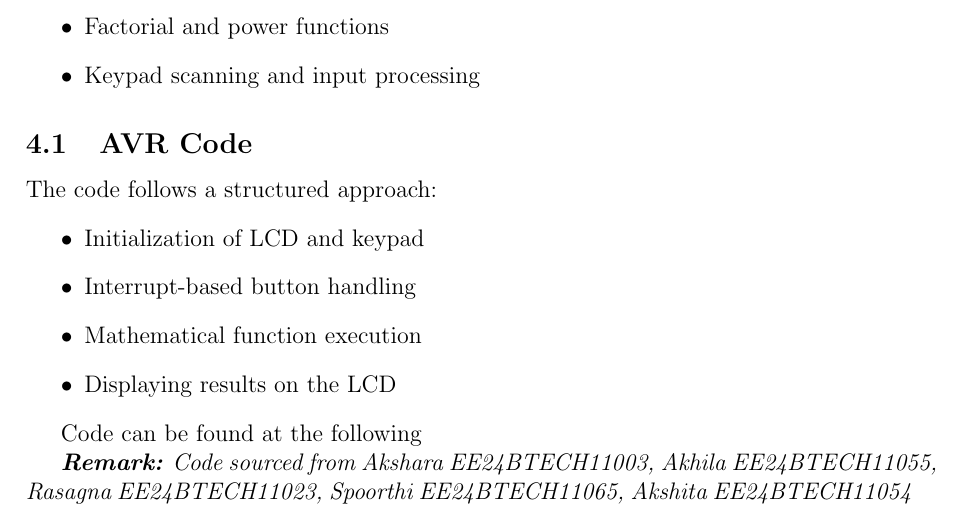
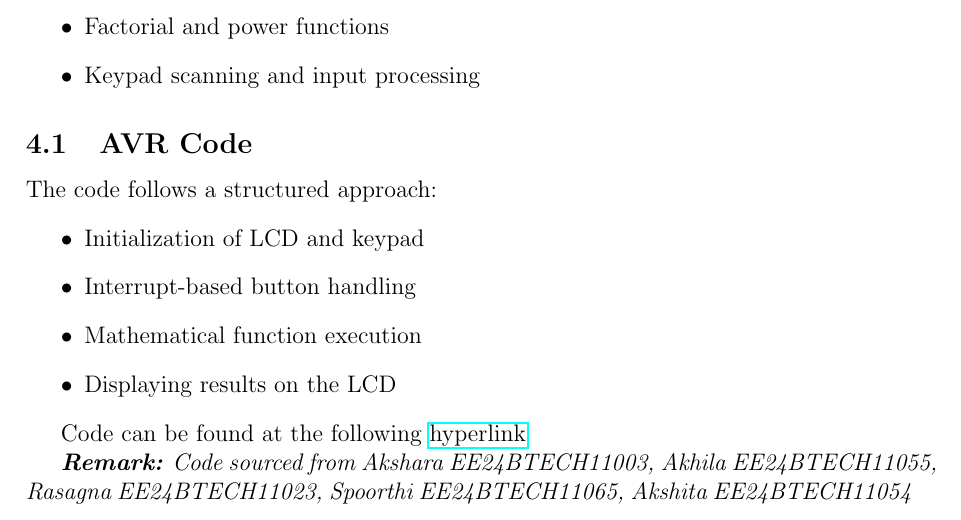
Before and after one commit to mandara-h/EE1003, a LaTeX problem sheet (Hardware Assignment - Scientific Calculator/main.tex): part of page 3 of 4, cut so that both start at the same text. Compiled offline with pdfLaTeX.

Commit message:
added hyperlink to pdf

```diff
--- a/Hardware Assignment - Scientific Calculator/main.tex
+++ b/Hardware Assignment - Scientific Calculator/main.tex
@@ -62,7 +62,7 @@ The code follows a structured approach:
     \item Displaying results on the LCD
 \end{itemize}
 
-Code can be found at the following \href{hyperlink}{}
+Code can be found at the following \href{https://github.com/mandara-h/EE1003/tree/main/Hardware%20Assignment%20-%20Scientific%20Calculator}{hyperlink}
 
 \textit{\textbf{Remark:} Code sourced from Akshara EE24BTECH11003, Akhila EE24BTECH11055, Rasagna EE24BTECH11023, Spoorthi EE24BTECH11065, Akshita EE24BTECH11054}
 
```
Also changed, not shown: Hardware Assignment - Scientific Calculator/main.pdf, 1 other file.
